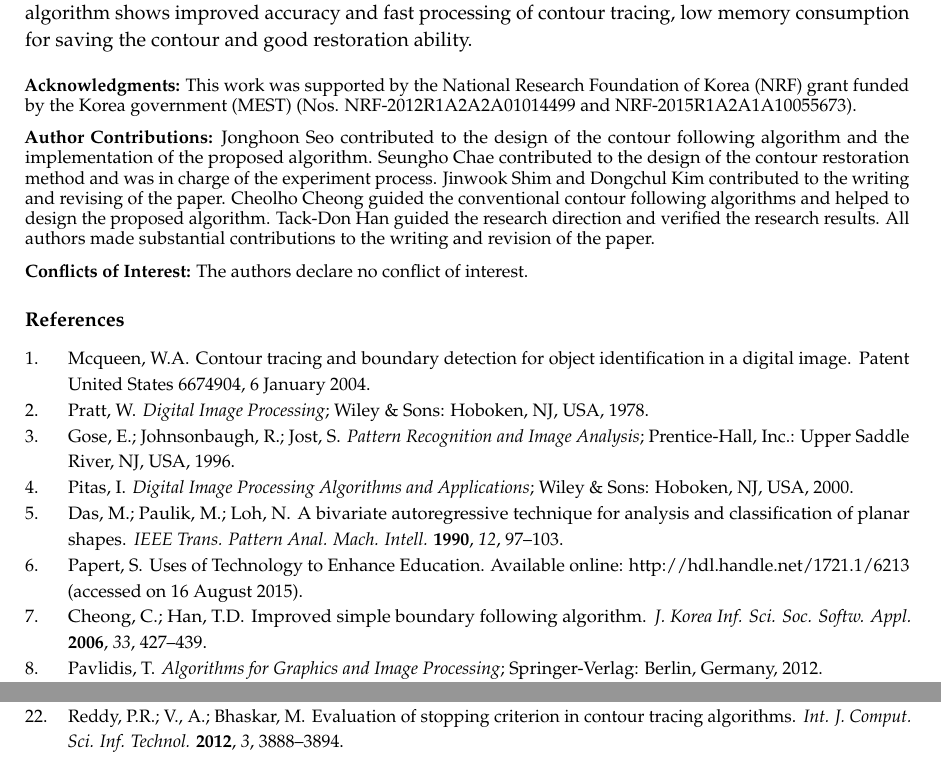
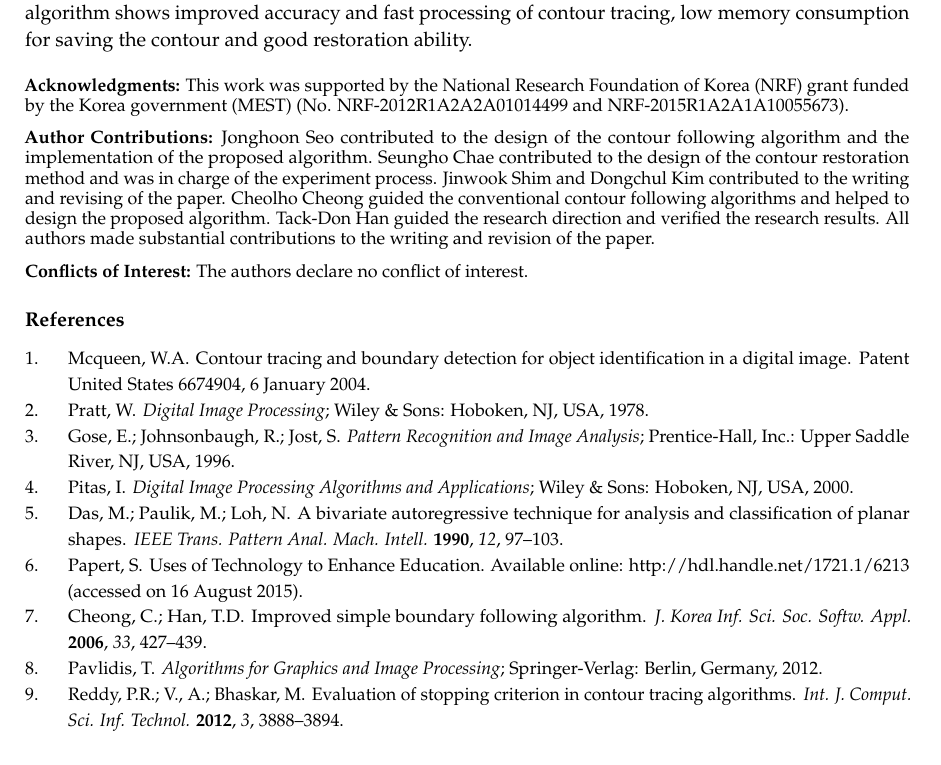
Before and after one commit to jonghoonseo/EnhancedContourTracer, a LaTeX paper (review/after_proof_reading/sensors-113427-for pub/sensors-113427-for pub.tex): two parts of pages 26 and 27 of 27 before the commit and part of page 26 of 27 after it, the two joined at a grey line, cut so that both start at the same text. Compiled offline with pdfLaTeX.

Commit message:
Re-ordering reference, fix typo for ack.(Nos -> No)

```diff
--- a/review/after_proof_reading/sensors-113427-for pub/sensors-113427-for pub.tex
+++ b/review/after_proof_reading/sensors-113427-for pub/sensors-113427-for pub.tex
@@ -1441,7 +1441,7 @@ We performed experiments with regard to three aspects: accuracy, speed and savin
 %-----------------------------------------------------------------------------------------
 
 \vspace{6pt}
-\acknowledgments{\textbf{Acknowledgments:} This work was supported by the National Research Foundation of Korea~(NRF) grant funded by the Korea government~(MEST) (Nos. NRF-2012R1A2A2A01014499 and NRF-2015R1A2A1A10055673).}
+\acknowledgments{\textbf{Acknowledgments:} This work was supported by the National Research Foundation of Korea~(NRF) grant funded by the Korea government~(MEST) (No. NRF-2012R1A2A2A01014499 and NRF-2015R1A2A1A10055673).}
 
 %%%%%%%%%%%%%%%%%%%%%%%%%%%%%%%%%%%%%%%%%%
 
@@ -1525,6 +1525,12 @@ Cheong, C.; Han, T.D.
 Pavlidis, T.
 \newblock {\em Algorithms for Graphics and Image Processing}; Springer-Verlag: Berlin, Germany, 2012.
 
+\bibitem[Reddy \em{et~al.}(2012)Reddy, V., and Bhaskar]{Reddy2012Evaluation}
+Reddy, P.R.; V., A.; Bhaskar, M.
+\newblock Evaluation of stopping criterion in contour tracing algorithms.
+\newblock {\em Int. J. Comput. Sci. Inf.
+ Technol.} {\bf 2012}, {\em 3},~3888--3894.
+
 \bibitem[Aroca \em{et~al.}(2013)Aroca, Gomes, Dantas, Calbo, and
  Gonçalves]{Aroca2013Wearable}
 Aroca, R.V.; Gomes, R.B.; Dantas, R.R.; Calbo, A.G.; Gonçalves, L.M.G.
@@ -1607,12 +1613,6 @@ Ghuneim, A.
  {\nolinkurl{http://www.imageprocessingplace.com/downloads\_V3/root\_downloads/tutorials/contour\_tracing\_Abeer\_George\_Ghuneim/index.html}}.
 (accessed on 28 August 2015).
 
-\bibitem[Reddy \em{et~al.}(2012)Reddy, V., and Bhaskar]{Reddy2012Evaluation}
-Reddy, P.R.; V., A.; Bhaskar, M.
-\newblock Evaluation of stopping criterion in contour tracing algorithms.
-\newblock {\em Int. J. Comput. Sci. Inf.
- Technol.} {\bf 2012}, {\em 3},~3888--3894.
-
 \end{thebibliography}
 
 
```
Also changed, not shown: review/after_proof_reading/sensors-113427-for pub/sensors-113427-for pub.pdf.
